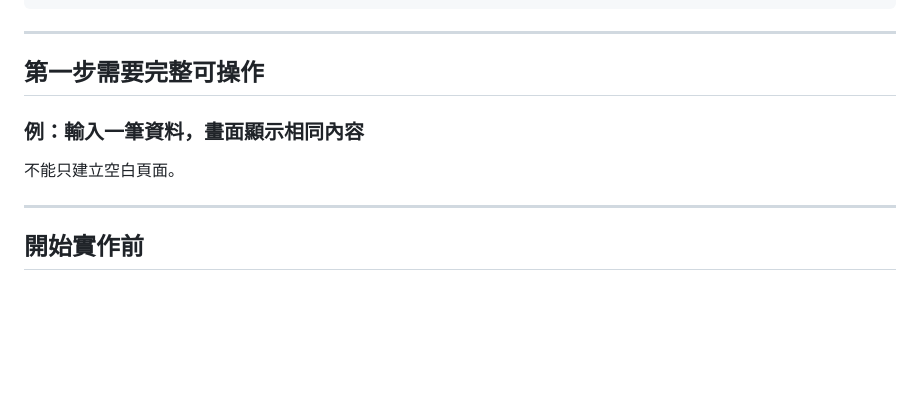
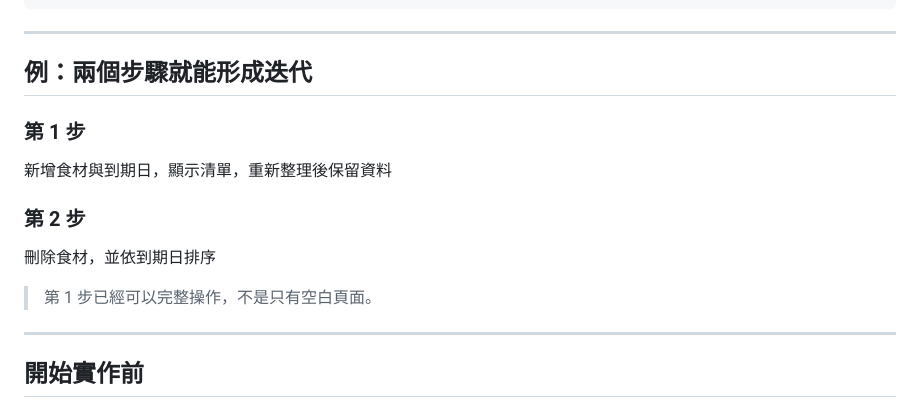
Before and after one commit to htchen/LLM2Life, a Markdown page: variant-free/slides/deck.md, the part around one of its changes. Rendered like a GitHub page; blank space fills up the shorter version.

```diff
--- a/variant-free/slides/deck.md
+++ b/variant-free/slides/deck.md
@@ -428,11 +437,15 @@ style: |
 
 ---
 
-## 第一步需要完整可操作
+## 例：兩個步驟就能形成迭代
 
-### 例：輸入一筆資料，畫面顯示相同內容
+### 第 1 步
+新增食材與到期日，顯示清單，重新整理後保留資料
 
-不能只建立空白頁面。
+### 第 2 步
+刪除食材，並依到期日排序
+
+> 第 1 步已經可以完整操作，不是只有空白頁面。
 
 ---
 
```
Also changed, not shown: other parts of variant-free/slides/deck.md (+38 -29 lines), slides/deck.md (+52 -42 lines).
